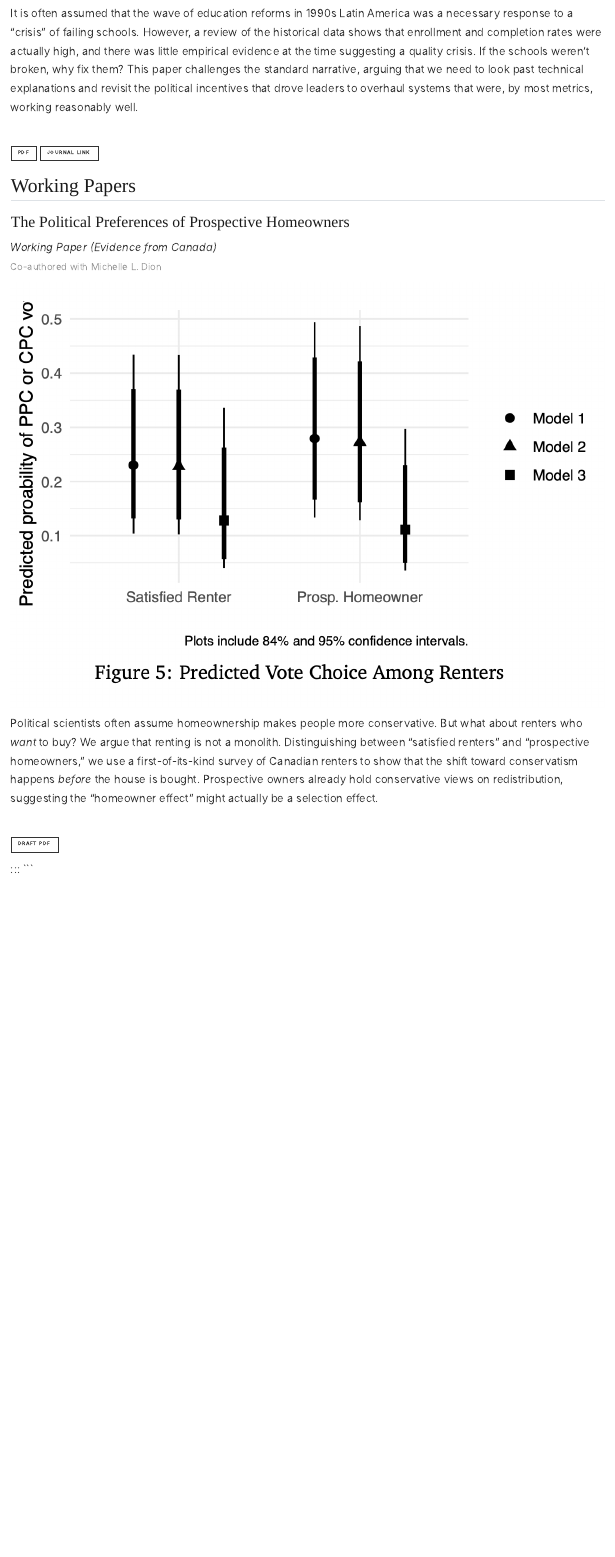
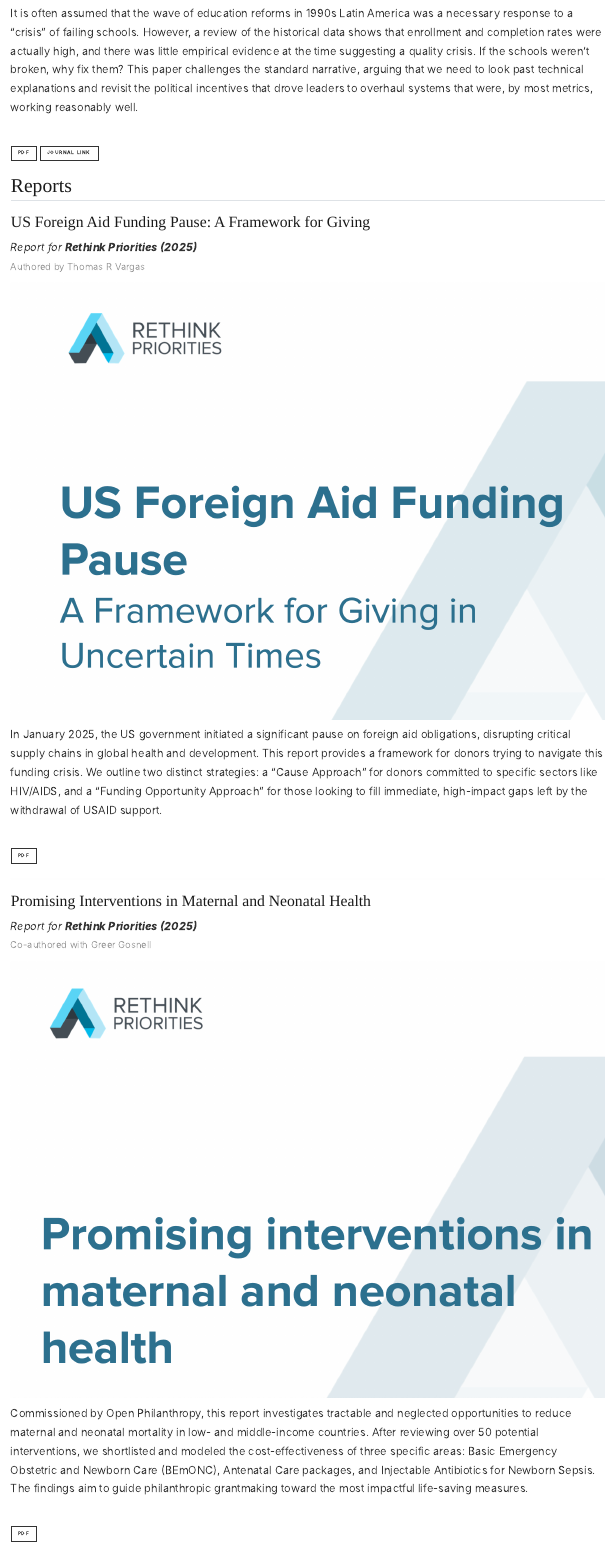
Before and after one commit to thomasvargas/vargas-quarto, a Quarto document (research.qmd): the page in a window 1100 px wide, from 4190 px down. Rendered offline with R 4.5, knitr and Pandoc in place of Quarto, with nearby package versions.

Commit message:
update to research page

```diff
--- a/research.qmd
+++ b/research.qmd
@@ -97,6 +97,50 @@ It is often assumed that the wave of education reforms in 1990s Latin America wa
 :::
 </div>
 
+## Reports
+
+<div class="paper-entry mb-5">
+### US Foreign Aid Funding Pause: A Framework for Giving
+*Report for **Rethink Priorities (2025)** *
+<br>
+<small class="text-muted">Authored by Thomas R Vargas</small>
+
+::: {.grid .mt-3}
+::: {.g-col-12 .g-col-md-5}
+![](images/graph6.png){.border .rounded .p-1}
+:::
+
+::: {.g-col-12 .g-col-md-7}
+In January 2025, the US government initiated a significant pause on foreign aid obligations, disrupting critical supply chains in global health and development. This report provides a framework for donors trying to navigate this funding crisis. We outline two distinct strategies: a "Cause Approach" for donors committed to specific sectors like HIV/AIDS, and a "Funding Opportunity Approach" for those looking to fill immediate, high-impact gaps left by the withdrawal of USAID support.
+
+<br>
+[<i class="bi bi-file-pdf"></i> PDF](files/vargasUSAID.pdf){.btn .btn-outline-primary .btn-sm role="button"}
+:::
+:::
+</div>
+
+<hr style="opacity: 0.1;">
+
+<div class="paper-entry mb-5">
+### Promising Interventions in Maternal and Neonatal Health
+*Report for **Rethink Priorities (2025)** *
+<br>
+<small class="text-muted">Co-authored with Greer Gosnell</small>
+
+::: {.grid .mt-3}
+::: {.g-col-12 .g-col-md-5}
+![](images/graph7.png){.border .rounded .p-1}
+:::
+
+::: {.g-col-12 .g-col-md-7}
+Commissioned by Open Philanthropy, this report investigates tractable and neglected opportunities to reduce maternal and neonatal mortality in low- and middle-income countries. After reviewing over 50 potential interventions, we shortlisted and modeled the cost-effectiveness of three specific areas: Basic Emergency Obstetric and Newborn Care (BEmONC), Antenatal Care packages, and Injectable Antibiotics for Newborn Sepsis. The findings aim to guide philanthropic grantmaking toward the most impactful life-saving measures.
+
+<br>
+[<i class="bi bi-file-pdf"></i> PDF](files/gosnellandvargas.pdf){.btn .btn-outline-primary .btn-sm role="button"}
+:::
+:::
+</div>
+
 ## Working Papers
 
 <div class="paper-entry mb-5">
```
Also changed, not shown: files/vargasUSAID.pdf (added), images/graph6.png (added), images/graph7.png (added), research.qmd (3 more changed lines), 11 other files.
